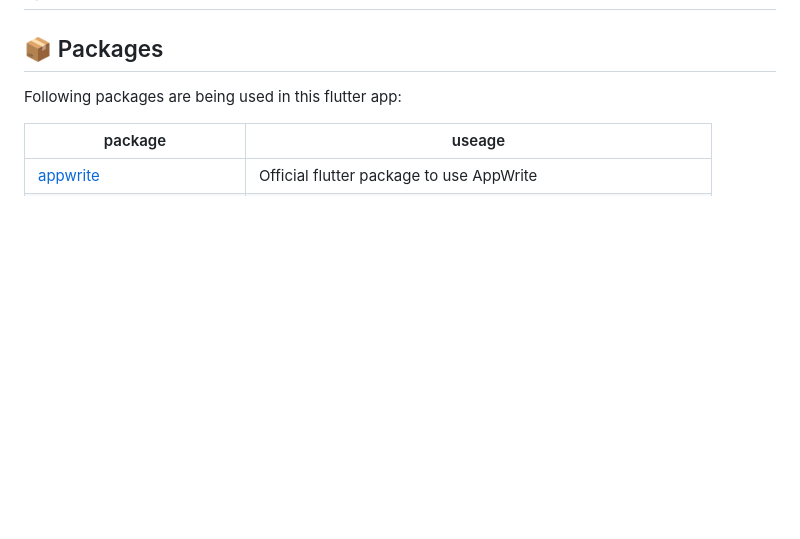
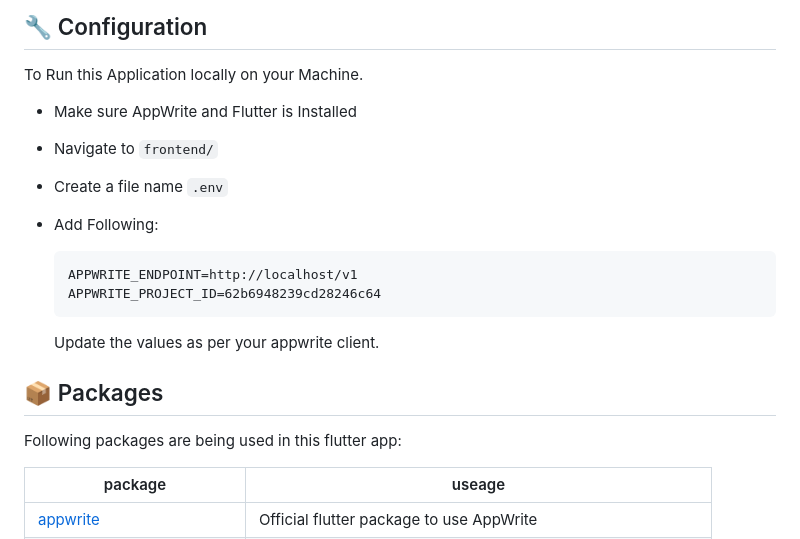
Before and after one commit to tsvillain/note_keeper, a Markdown page: README.md, the part around the change printed below. Rendered like a GitHub page; blank space fills up the shorter version.

````diff
--- a/frontend/README.md
+++ b/README.md
@@ -17,3 +55,18 @@ A [Flutter](https://flutter.dev) + [AppWrite](https://appwrite.io) Project
+## 🔧 Configuration
+
+To Run this Application locally on your Machine.
+
+- Make sure AppWrite and Flutter is Installed
+- Navigate to `frontend/`
+- Create a file name `.env`
+- Add Following:
+
+  ```
+  APPWRITE_ENDPOINT=http://localhost/v1
+  APPWRITE_PROJECT_ID=62b6948239cd28246c64
+  ```
+
+  Update the values as per your appwrite client.
 
 ## 📦 Packages
 
````
Also changed, not shown: other parts of README.md (+47 -5 lines), frontend/preview/home.png (added), frontend/preview/home_2.png (added), frontend/preview/note.png (added), frontend/preview/search.png (added), frontend/preview/setting.png (added), 1 other file.
